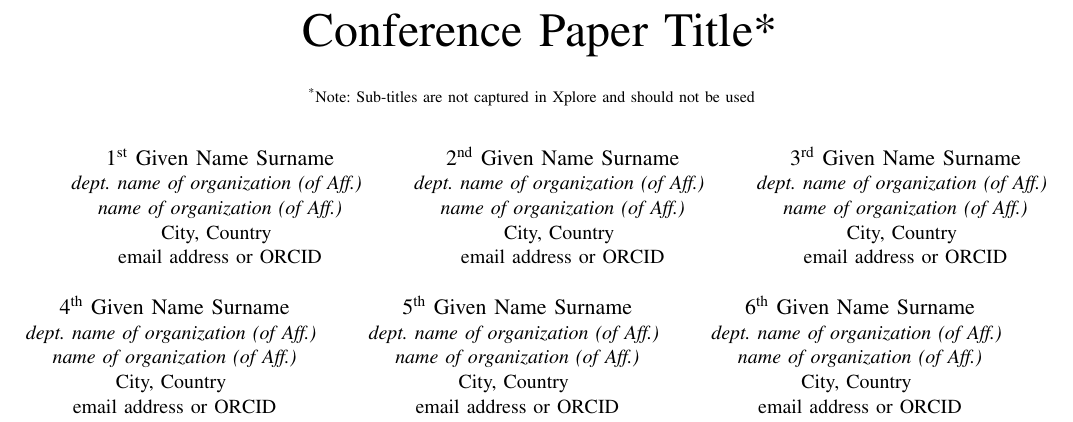
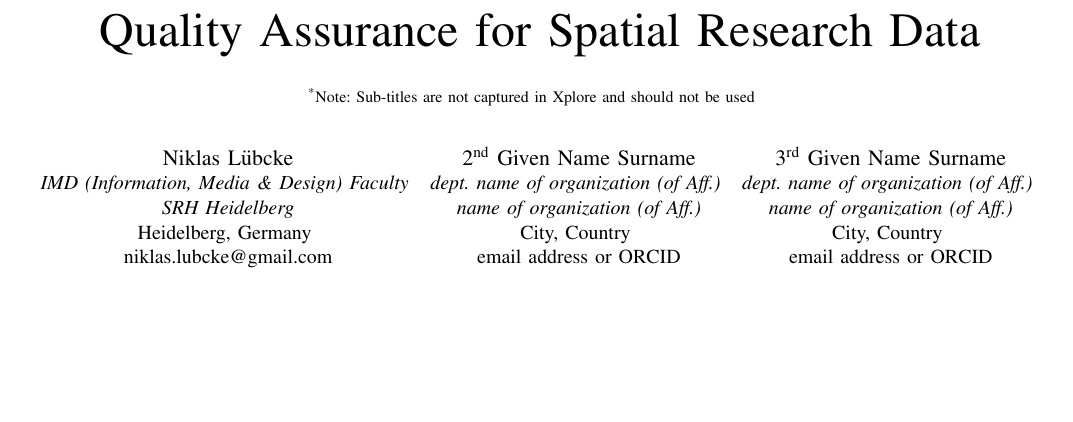
Before and after one commit to Anything-Code/cdcs, a LaTeX paper (summary.tex): part of page 1 of 3, cut at the place of the change, the shorter picture padded with empty space. Compiled offline with pdfLaTeX; a missing font is replaced by an installed copy or a similar font; a LaTeX package or settings file that is missing is left out.

```diff
--- a/summary.tex
+++ b/summary.tex
@@ -11,17 +11,17 @@
     T\kern-.1667em\lower.7ex\hbox{E}\kern-.125emX}}
 \begin{document}
 
-\title{Conference Paper Title*\\
+\title{Quality Assurance for Spatial Research Data\\
 {\footnotesize \textsuperscript{*}Note: Sub-titles are not captured in Xplore and
 should not be used}
 \thanks{Identify applicable funding agency here. If none, delete this.}
 }
 
-\author{\IEEEauthorblockN{1\textsuperscript{st} Given Name Surname}
-\IEEEauthorblockA{\textit{dept. name of organization (of Aff.)} \\
-\textit{name of organization (of Aff.)}\\
-City, Country \\
-email address or ORCID}
+\author{\IEEEauthorblockN{Niklas Lübcke}
+\IEEEauthorblockA{\textit{IMD (Information, Media \& Design) Faculty} \\
+\textit{SRH Heidelberg}\\
+Heidelberg, Germany \\
+niklas.lubcke@gmail.com}
 \and
 \IEEEauthorblockN{2\textsuperscript{nd} Given Name Surname}
 \IEEEauthorblockA{\textit{dept. name of organization (of Aff.)} \\
@@ -30,24 +30,6 @@
 email address or ORCID}
 \and
 \IEEEauthorblockN{3\textsuperscript{rd} Given Name Surname}
-\IEEEauthorblockA{\textit{dept. name of organization (of Aff.)} \\
-\textit{name of organization (of Aff.)}\\
-City, Country \\
-email address or ORCID}
-\and
-\IEEEauthorblockN{4\textsuperscript{th} Given Name Surname}
-\IEEEauthorblockA{\textit{dept. name of organization (of Aff.)} \\
-\textit{name of organization (of Aff.)}\\
-City, Country \\
-email address or ORCID}
-\and
-\IEEEauthorblockN{5\textsuperscript{th} Given Name Surname}
-\IEEEauthorblockA{\textit{dept. name of organization (of Aff.)} \\
-\textit{name of organization (of Aff.)}\\
-City, Country \\
-email address or ORCID}
-\and
-\IEEEauthorblockN{6\textsuperscript{th} Given Name Surname}
 \IEEEauthorblockA{\textit{dept. name of organization (of Aff.)} \\
 \textit{name of organization (of Aff.)}\\
 City, Country \\
```
Also changed, not shown: Quality_Assurance_for_Spatial_Research_Data.pdf, README.md, data-lifecycle.png (added), openness.png (added), rating.png (added), summary.pdf, timeline.png (added).
